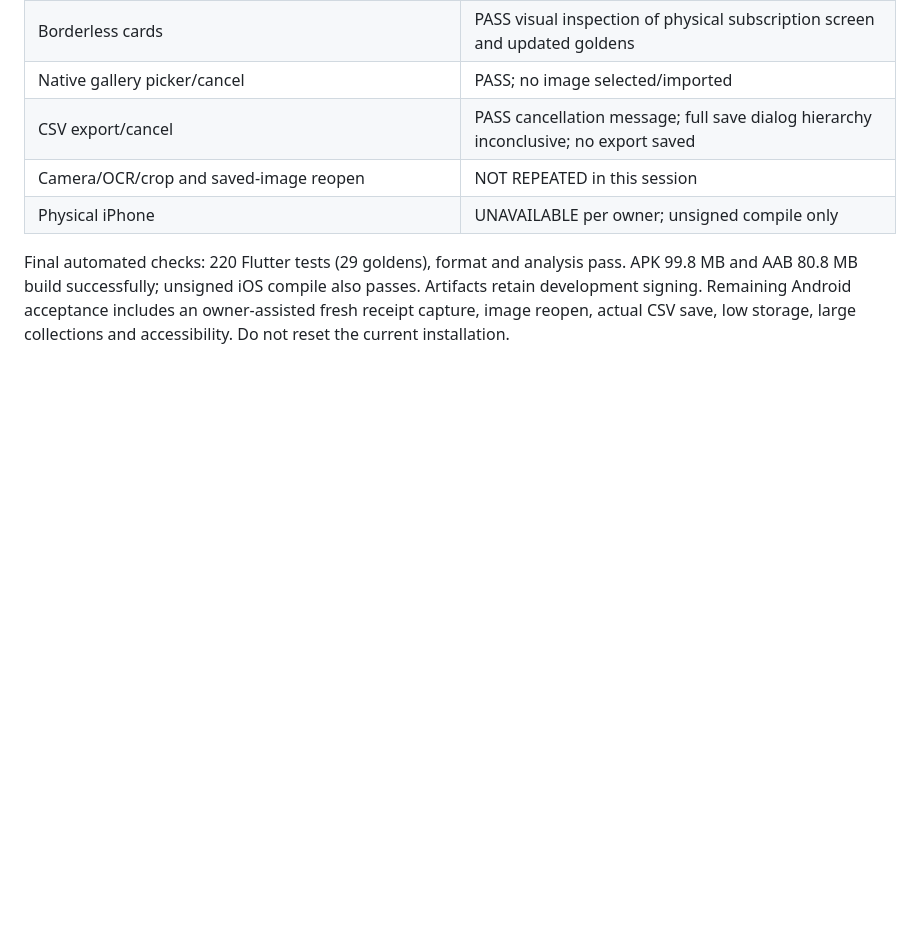
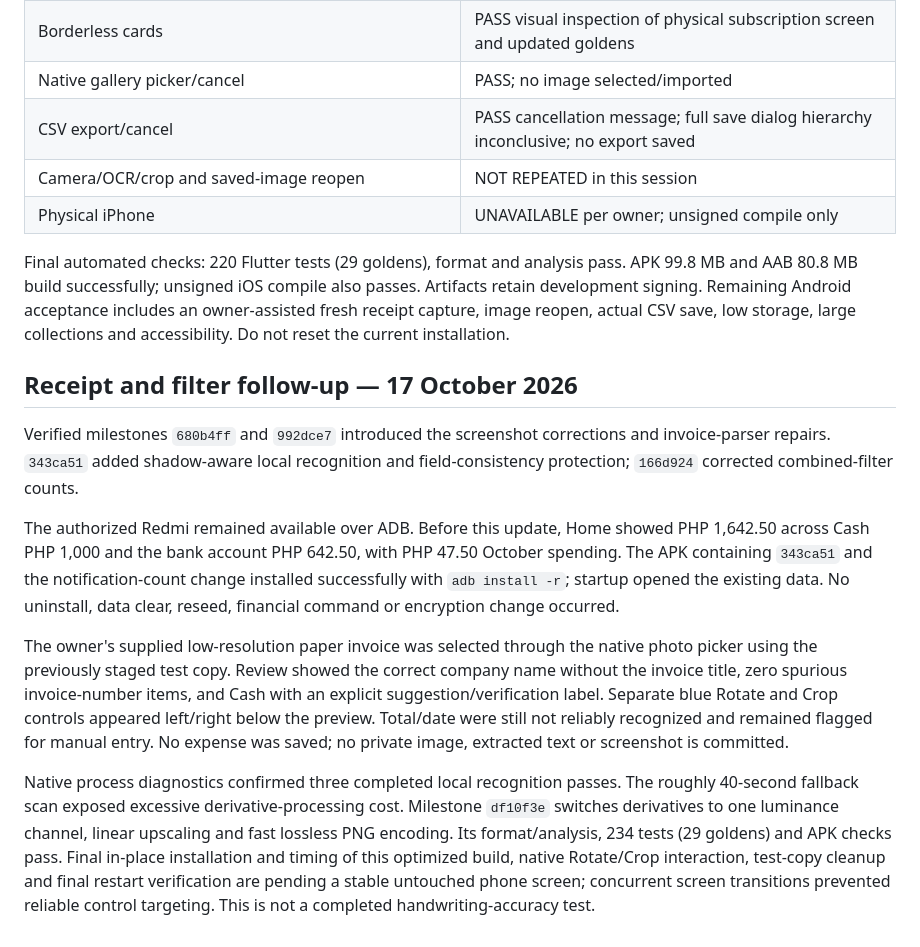
Before and after one commit to Toki001/pesoflow, a Markdown page: docs/verification/android-device-test.md, the part around the change. Rendered like a GitHub page; blank space fills up the shorter version.

```diff
--- a/docs/verification/android-device-test.md
+++ b/docs/verification/android-device-test.md
@@ -257,3 +257,33 @@ APK 99.8 MB and AAB 80.8 MB build successfully; unsigned iOS compile also passes
 Artifacts retain development signing. Remaining Android acceptance includes an
 owner-assisted fresh receipt capture, image reopen, actual CSV save, low storage,
 large collections and accessibility. Do not reset the current installation.
+
+
+## Receipt and filter follow-up — 17 October 2026
+
+Verified milestones `680b4ff` and `992dce7` introduced the screenshot corrections
+and invoice-parser repairs. `343ca51` added shadow-aware local recognition and
+field-consistency protection; `166d924` corrected combined-filter counts.
+
+The authorized Redmi remained available over ADB. Before this update, Home showed
+PHP 1,642.50 across Cash PHP 1,000 and the bank account PHP 642.50, with PHP 47.50
+October spending. The APK containing `343ca51` and the notification-count change
+installed successfully with `adb install -r`; startup opened the existing data.
+No uninstall, data clear, reseed, financial command or encryption change occurred.
+
+The owner's supplied low-resolution paper invoice was selected through the native
+photo picker using the previously staged test copy. Review showed the correct
+company name without the invoice title, zero spurious invoice-number items, and
+Cash with an explicit suggestion/verification label. Separate blue Rotate and Crop
+controls appeared left/right below the preview. Total/date were still not reliably
+recognized and remained flagged for manual entry. No expense was saved; no private
+image, extracted text or screenshot is committed.
+
+Native process diagnostics confirmed three completed local recognition passes.
+The roughly 40-second fallback scan exposed excessive derivative-processing cost.
+Milestone `df10f3e` switches derivatives to one luminance channel, linear upscaling
+and fast lossless PNG encoding. Its format/analysis, 234 tests (29 goldens) and APK
+checks pass. Final in-place installation and timing of this optimized build, native
+Rotate/Crop interaction, test-copy cleanup and final restart verification are
+pending a stable untouched phone screen; concurrent screen transitions prevented
+reliable control targeting. This is not a completed handwriting-accuracy test.
```
Also changed, not shown: docs/production-readiness.md (+48 -1 lines).
